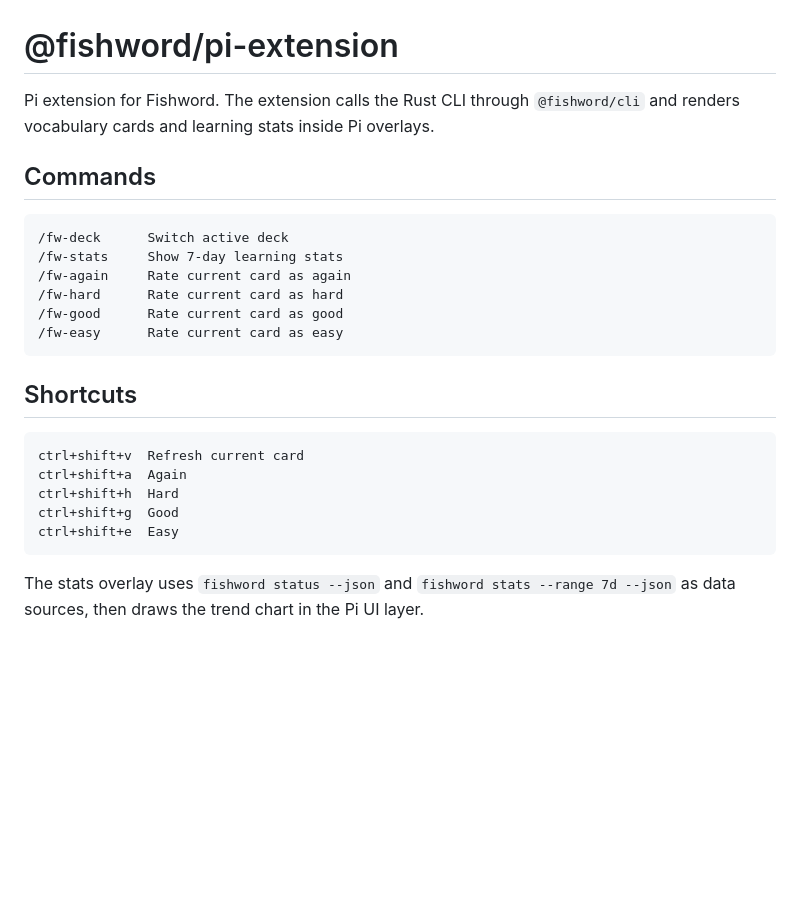
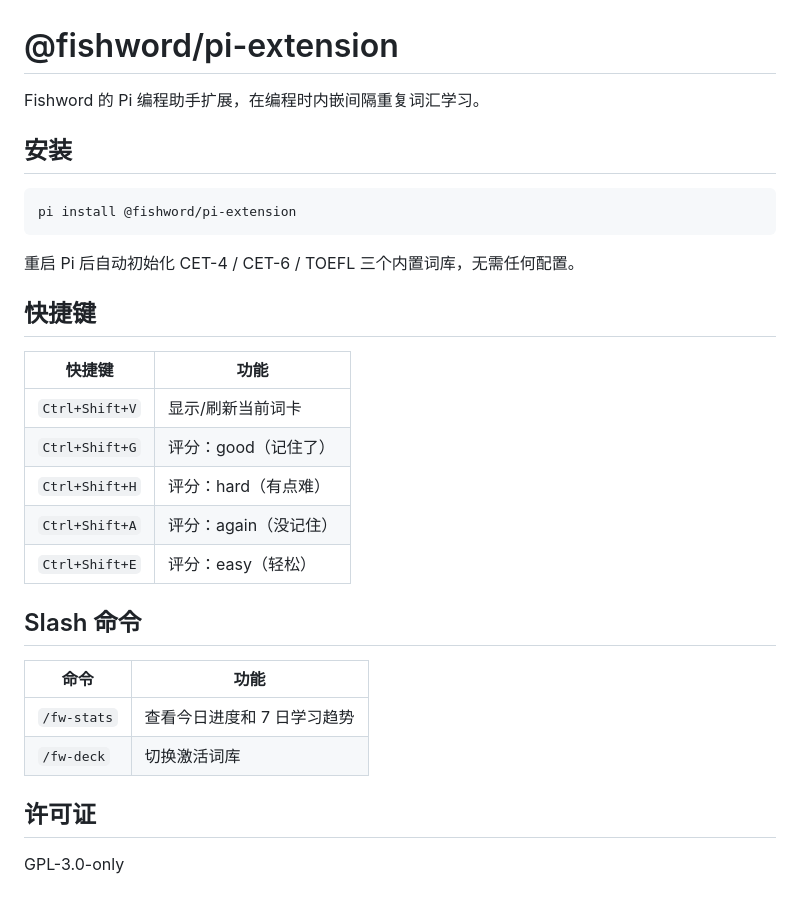
Before and after one commit to CrazyForks/fishword, a Markdown page: packages/pi-extension/README.md, the part around the change. Rendered like a GitHub page; blank space fills up the shorter version.

````diff
--- a/packages/pi-extension/README.md
+++ b/packages/pi-extension/README.md
@@ -1,30 +1,32 @@
 # @fishword/pi-extension
 
-Pi extension for Fishword. The extension calls the Rust CLI through
-`@fishword/cli` and renders vocabulary cards and learning stats inside Pi
-overlays.
+Fishword 的 Pi 编程助手扩展，在编程时内嵌间隔重复词汇学习。
 
-## Commands
+## 安装
 
-```text
-/fw-deck      Switch active deck
-/fw-stats     Show 7-day learning stats
-/fw-again     Rate current card as again
-/fw-hard      Rate current card as hard
-/fw-good      Rate current card as good
-/fw-easy      Rate current card as easy
+```
+pi install @fishword/pi-extension
 ```
 
-## Shortcuts
+重启 Pi 后自动初始化 CET-4 / CET-6 / TOEFL 三个内置词库，无需任何配置。
 
-```text
-ctrl+shift+v  Refresh current card
-ctrl+shift+a  Again
-ctrl+shift+h  Hard
-ctrl+shift+g  Good
-ctrl+shift+e  Easy
-```
+## 快捷键
 
-The stats overlay uses `fishword status --json` and
-`fishword stats --range 7d --json` as data sources, then draws the trend chart
-in the Pi UI layer.
+| 快捷键 | 功能 |
+|--------|------|
+| `Ctrl+Shift+V` | 显示/刷新当前词卡 |
+| `Ctrl+Shift+G` | 评分：good（记住了） |
+| `Ctrl+Shift+H` | 评分：hard（有点难） |
+| `Ctrl+Shift+A` | 评分：again（没记住） |
+| `Ctrl+Shift+E` | 评分：easy（轻松） |
+
+## Slash 命令
+
+| 命令 | 功能 |
+|------|------|
+| `/fw-stats` | 查看今日进度和 7 日学习趋势 |
+| `/fw-deck` | 切换激活词库 |
+
+## 许可证
+
+GPL-3.0-only
````
Also changed, not shown: README.md (+44 -133 lines), docs/development.md (+20 -4 lines), docs/usage.md (deleted, +0 -160 lines), docs/images/screenshot-card.png (added), docs/images/screenshot-deck.png (added), docs/images/screenshot-stats.png (added), 1 other file.
